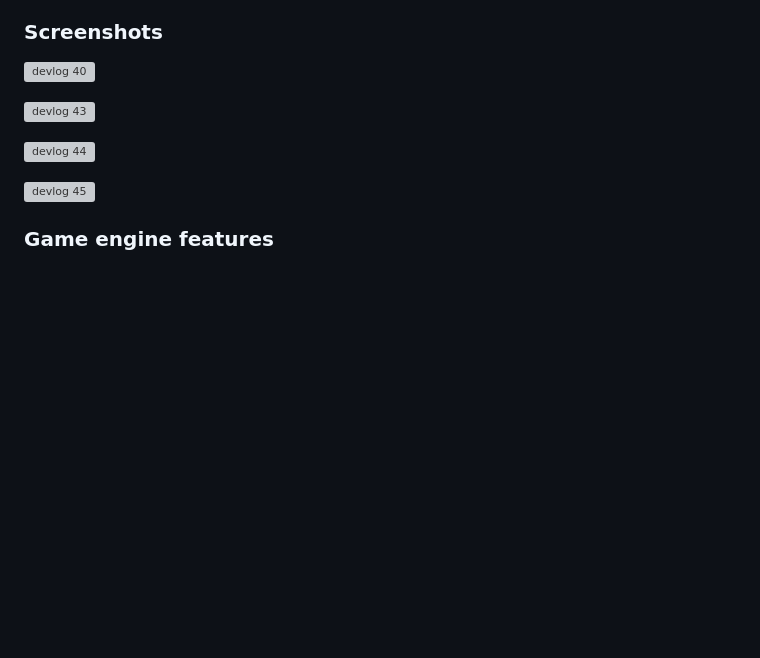
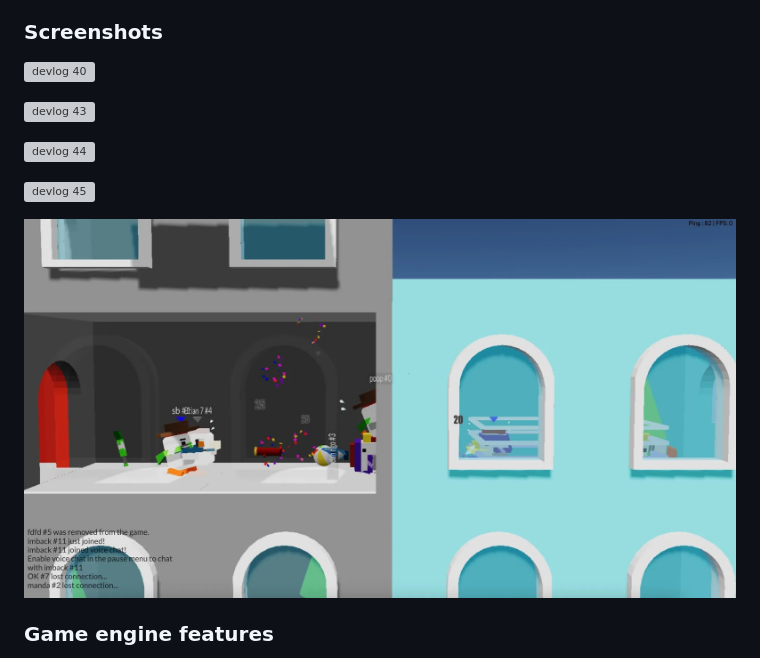
Before and after one commit to bchoi12/blockdudes3, a Markdown page: README.md, the part around the change. Drawn GitHub-style; pictures changed too: screenshots/devlog50.png (added); blank space fills up the shorter version; grey boxes are pictures that could not be loaded.

Commit message:
screenshot with tons of people

```diff
--- a/README.md
+++ b/README.md
@@ -20,6 +20,8 @@ Needs polish, but fully playable with lots of technical features. I'm also explo
 ![devlog 44](https://raw.githubusercontent.com/bchoi12/blockdudes3/master/screenshots/devlog44.png)
 
 ![devlog 45](https://raw.githubusercontent.com/bchoi12/blockdudes3/master/screenshots/devlog45.png)
+
+![devlog 50](https://raw.githubusercontent.com/bchoi12/blockdudes3/master/screenshots/devlog50.png)
 
 ### Game engine features
  * built with Golang and deployed to Google Cloud
```
